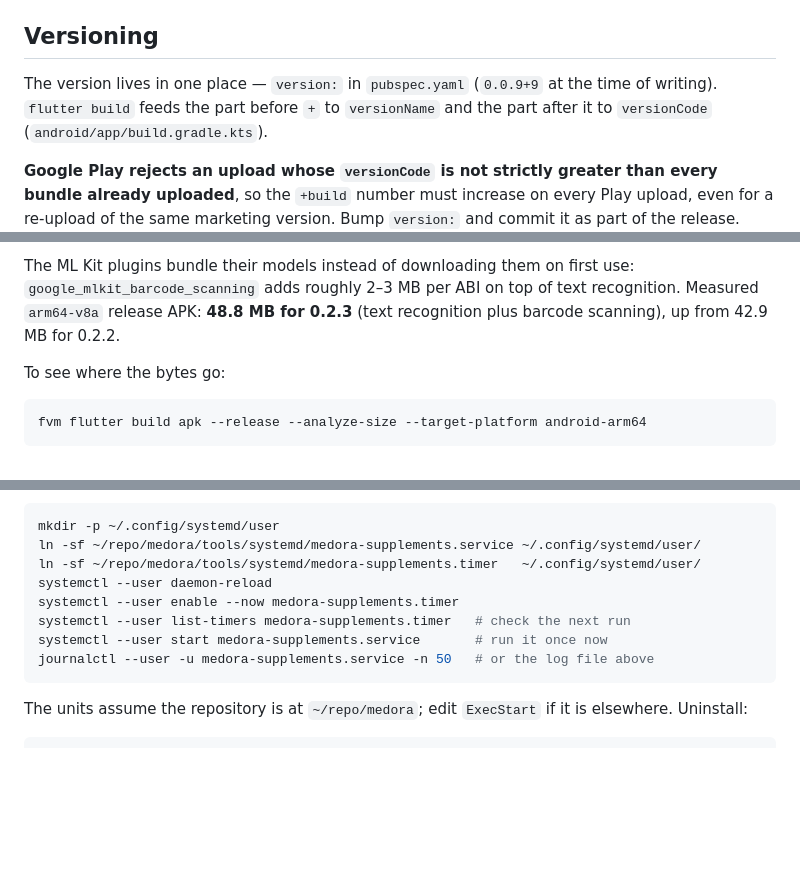
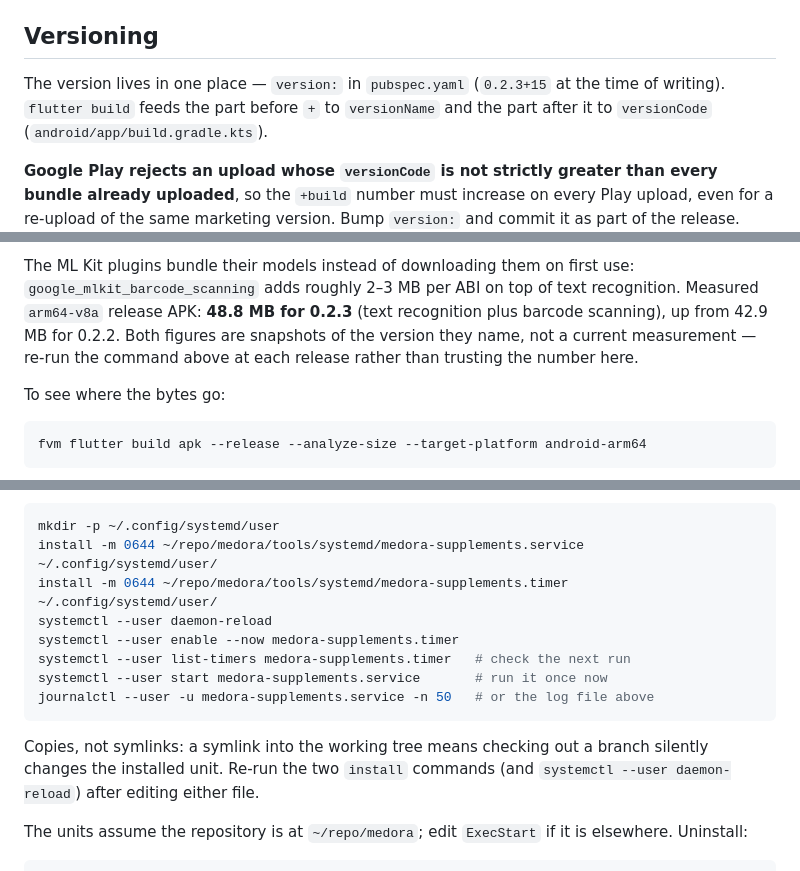
Before and after one commit to 13/medora, a Markdown page: docs/release.md, 3 parts joined by grey strips. GitHub-like rendering; blank space fills up the shorter version.

````diff
--- a/docs/release.md
+++ b/docs/release.md
@@ -7,7 +7,7 @@ Everything here assumes Flutter through FVM (`fvm flutter ...`, pinned in
 ## Versioning
 
 The version lives in one place — `version:` in `pubspec.yaml`
-(`0.0.9+9` at the time of writing). `flutter build` feeds the part before `+`
+(`0.2.3+15` at the time of writing). `flutter build` feeds the part before `+`
 to `versionName` and the part after it to `versionCode`
 (`android/app/build.gradle.kts`).
 
@@ -101,7 +101,9 @@ irrelevant to the Play upload and `build appbundle` stays the way to ship.
 The ML Kit plugins bundle their models instead of downloading them on first
 use: `google_mlkit_barcode_scanning` adds roughly 2–3 MB per ABI on top of text
 recognition. Measured `arm64-v8a` release APK: **48.8 MB for 0.2.3** (text
-recognition plus barcode scanning), up from 42.9 MB for 0.2.2.
+recognition plus barcode scanning), up from 42.9 MB for 0.2.2. Both figures
+are snapshots of the version they name, not a current measurement — re-run
+the command above at each release rather than trusting the number here.
 
 To see where the bytes go:
 
@@ -297,14 +344,18 @@ before downloading anything:
 
 ```bash
 mkdir -p ~/.config/systemd/user
-ln -sf ~/repo/medora/tools/systemd/medora-supplements.service ~/.config/systemd/user/
-ln -sf ~/repo/medora/tools/systemd/medora-supplements.timer   ~/.config/systemd/user/
+install -m 0644 ~/repo/medora/tools/systemd/medora-supplements.service ~/.config/systemd/user/
+install -m 0644 ~/repo/medora/tools/systemd/medora-supplements.timer   ~/.config/systemd/user/
 systemctl --user daemon-reload
 systemctl --user enable --now medora-supplements.timer
 systemctl --user list-timers medora-supplements.timer   # check the next run
 systemctl --user start medora-supplements.service       # run it once now
 journalctl --user -u medora-supplements.service -n 50   # or the log file above
 ```
+
+Copies, not symlinks: a symlink into the working tree means checking out a
+branch silently changes the installed unit. Re-run the two `install` commands
+(and `systemctl --user daemon-reload`) after editing either file.
 
 The units assume the repository is at `~/repo/medora`; edit `ExecStart` if it
 is elsewhere. Uninstall:
````
Also changed, not shown: other parts of docs/release.md (+52 -7 lines).
